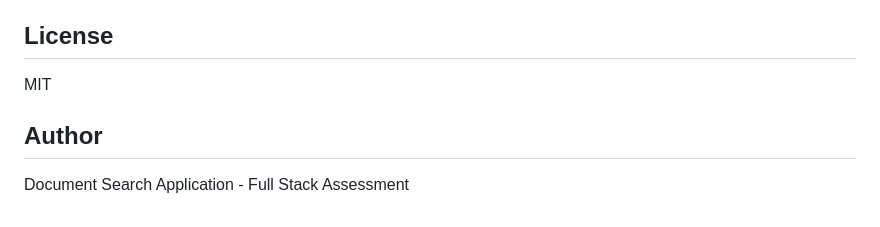
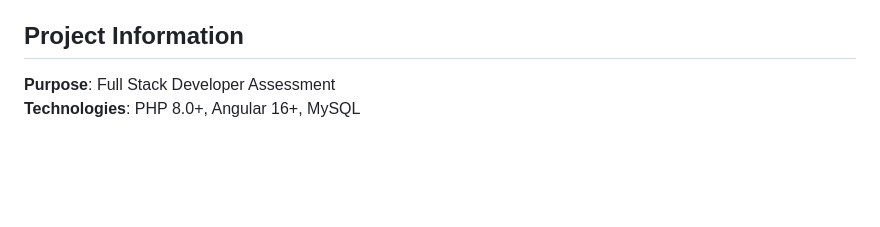
Before and after one commit to silindokuhleL/document-search-portal, a Markdown page: README.md, the part around the change. GitHub-like rendering; blank space fills up the shorter version.

Commit message:
update README with project info and tech stack details

```diff
--- a/README.md
+++ b/README.md
@@ -386,10 +386,7 @@ npm run build
 6. **Search Caching**: File-based cache with 5-minute TTL for performance
 7. **Accessibility**: WCAG compliant with keyboard navigation and ARIA labels
 
-## License
+## Project Information
 
-MIT
-
-## Author
-
-Document Search Application - Full Stack Assessment
+**Purpose**: Full Stack Developer Assessment
+**Technologies**: PHP 8.0+, Angular 16+, MySQL
```
